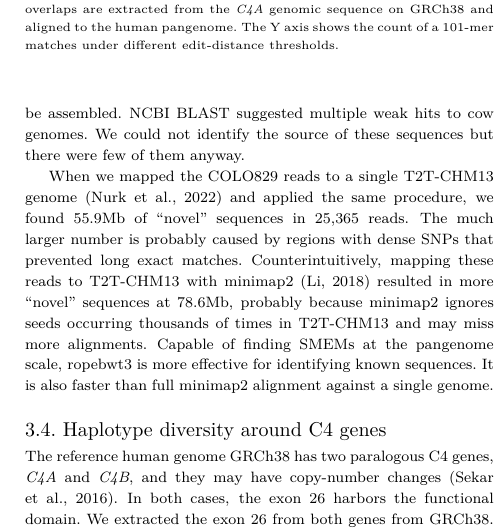
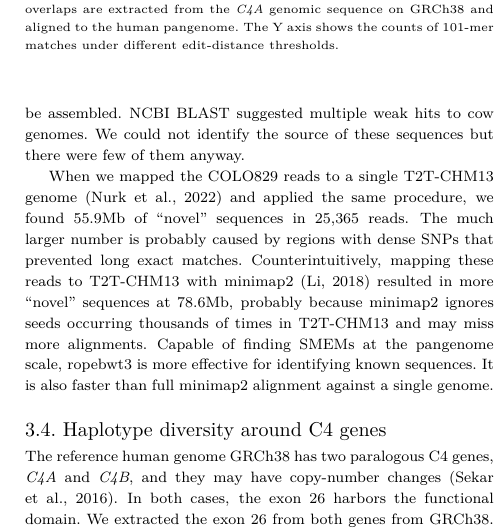
Before and after one commit to lh3/ropebwt3, a LaTeX paper (tex/ropebwt3.tex): part of one column of page 6 of 7, cut so that both start at the same text. Compiled offline with pdfLaTeX.

```diff
--- a/tex/ropebwt3.tex
+++ b/tex/ropebwt3.tex
@@ -675,7 +675,7 @@
 \caption{Haplotype diversity around the \emph{C4A} gene.
 101-mers with 50bp overlaps are extracted from the \emph{C4A} genomic sequence on GRCh38
 and aligned to the human pangenome.
-The Y axis shows the count of a 101-mer matches under different edit-distance thresholds.}\label{fig:c4}
+The Y axis shows the counts of 101-mer matches under different edit-distance thresholds.}\label{fig:c4}
 \end{figure}
 
 The reference human genome GRCh38 has two paralogous C4 genes, \emph{C4A} and \emph{C4B}, and they may have copy-number changes~\citep{Sekar:2016aa}.
```
Also changed, not shown: README.md.
